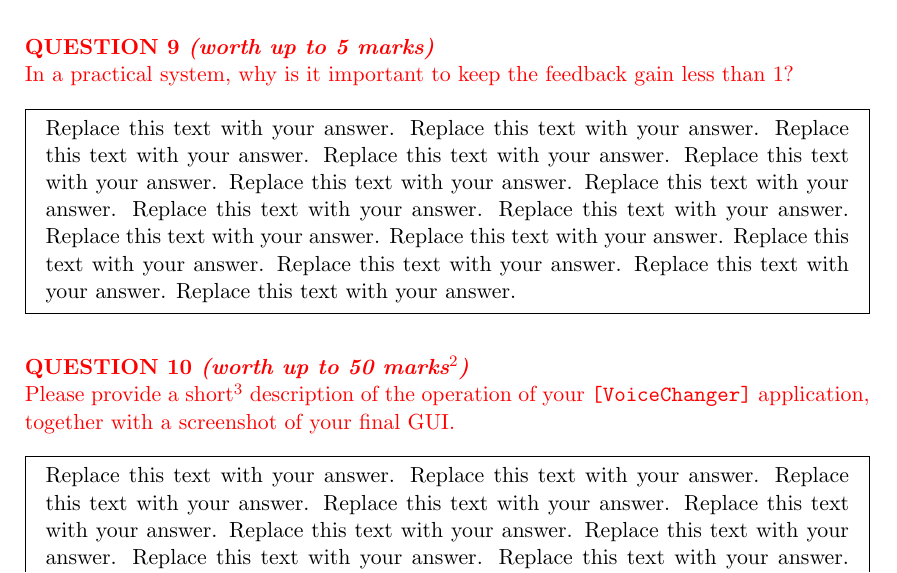
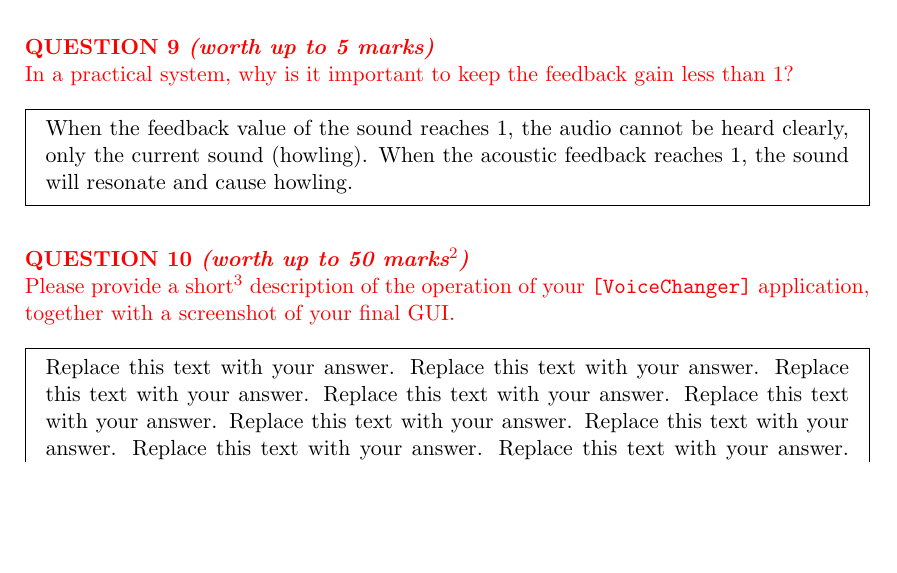
Before and after one commit to boardfish/com3502-assignment, a LaTeX document (simon-fish_zheming-qiu.tex): part of page 5 of 6, cut so that both start at the same text, the shorter picture padded with empty space. Compiled offline with pdfLaTeX.

Commit message:
Complete question 9

```diff
--- a/simon-fish_zheming-qiu.tex
+++ b/simon-fish_zheming-qiu.tex
@@ -120,7 +120,7 @@ Replace this text with your answer.  Replace this text with your answer.  Replac
 {\color{red}{\bfseries QUESTION \myq\ \emph{(worth up to 5 marks)}}\\In a practical system, why is it important to keep the feedback gain less than 1?}
 \\
 \begin{mdframed}
-Replace this text with your answer.  Replace this text with your answer.  Replace this text with your answer.  Replace this text with your answer.  Replace this text with your answer.  Replace this text with your answer.  Replace this text with your answer.  Replace this text with your answer.  Replace this text with your answer.  Replace this text with your answer.  Replace this text with your answer.  Replace this text with your answer.  Replace this text with your answer.  Replace this text with your answer.  Replace this text with your answer.
+When the feedback value of the sound reaches 1, the audio cannot be heard clearly, only the current sound (howling). When the acoustic feedback reaches 1, the sound will resonate and cause howling.
 \end{mdframed}
 \vspace*{\baselineskip}
 
```
Also changed, not shown: README.md.
